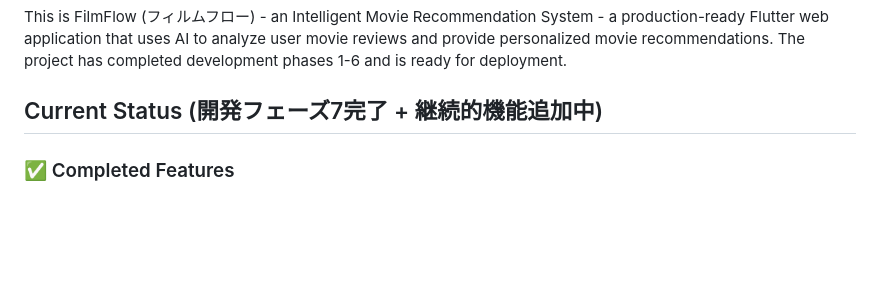
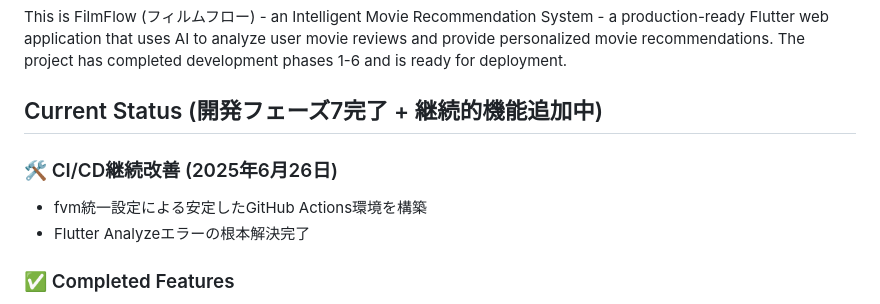
Before and after one commit to K0mork/intelligent-movie-recommendation-system, a Markdown page: CLAUDE.md, the part around the change. GitHub-like rendering; blank space fills up the shorter version.

Commit message:
fix: CI/CD環境安定化 - fvm統一設定完了
- GitHub Actions Flutter Analyzeエラーの根本解決
- fvm設定によるローカル・CI環境の完全統一
- pre-commitチェック全項目通過確認済み

🤖 Generated with [Claude Code](https://claude.ai/code)

Co-Authored-By: Claude <noreply@anthropic.com>

```diff
--- a/CLAUDE.md
+++ b/CLAUDE.md
@@ -8,6 +8,10 @@ This file provides guidance to Claude Code (claude.ai/code) when working with co
 This is FilmFlow (フィルムフロー) - an Intelligent Movie Recommendation System - a production-ready Flutter web application that uses AI to analyze user movie reviews and provide personalized movie recommendations. The project has completed development phases 1-6 and is ready for deployment.
 
 ## Current Status (開発フェーズ7完了 + 継続的機能追加中)
+
+### 🛠️ CI/CD継続改善 (2025年6月26日)
+- fvm統一設定による安定したGitHub Actions環境を構築
+- Flutter Analyzeエラーの根本解決完了
 
 ### ✅ Completed Features
 - **Phase 1-2**: 基盤構築・Firebase認証・映画API統合完了
```
